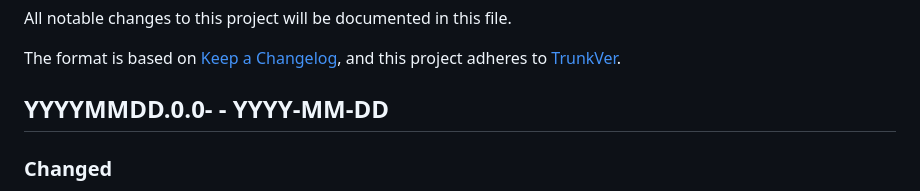
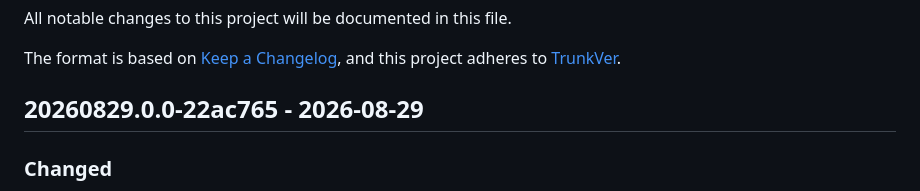
Before and after one commit to stephane-klein/sklein-devbox, a Markdown page: CHANGELOG.md, the part around the change. GitHub-like rendering.

Commit message:
Release 20260829.0.0-22ac765 version

```diff
--- a/CHANGELOG.md
+++ b/CHANGELOG.md
@@ -5,7 +5,7 @@ All notable changes to this project will be documented in this file.
 The format is based on [Keep a Changelog](https://keepachangelog.com/en/1.1.0/),
 and this project adheres to [TrunkVer](https://trunkver.org/).
 
-## YYYYMMDD.0.0-<short-hash> - YYYY-MM-DD
+## 20260829.0.0-22ac765 - 2026-08-29
 
 ### Changed
 
```
